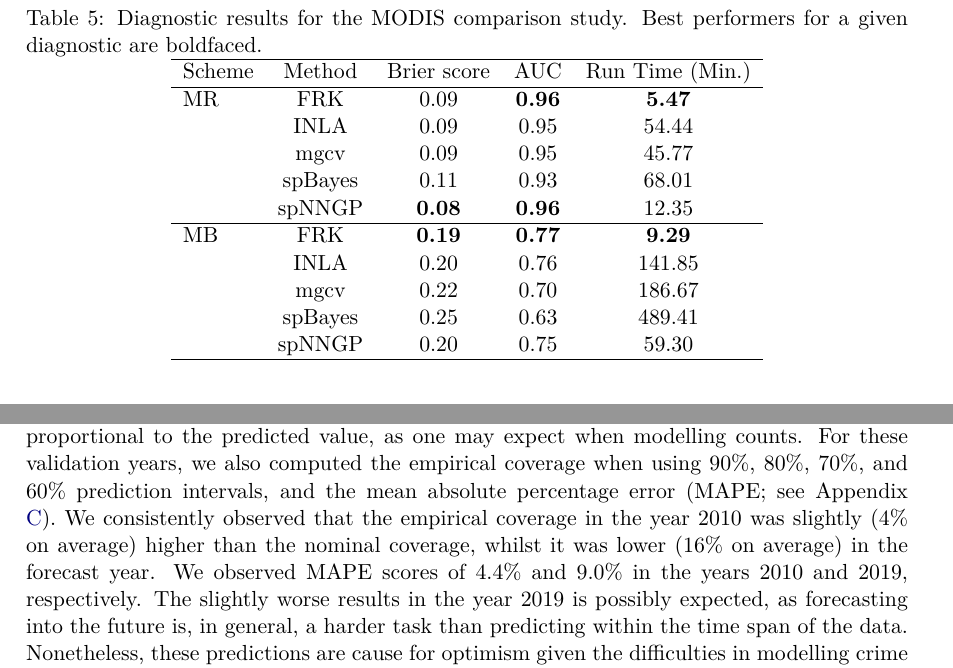
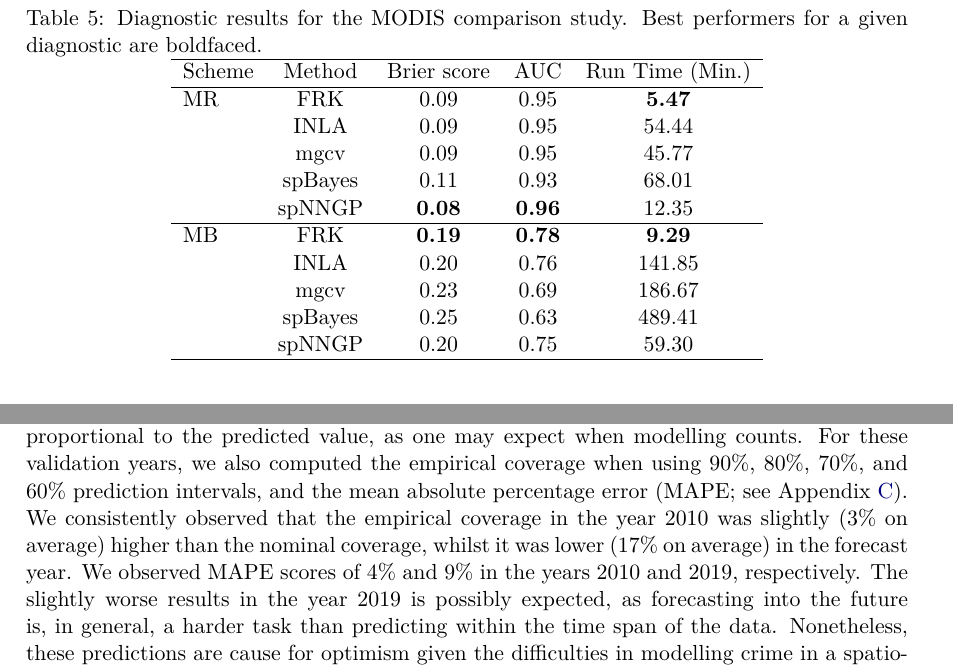
Before and after one commit to MattSainsbury-Dale/FRKv2_src, a LaTeX document (TeX/FRKv2.tex): two parts of pages 20 and 27 of 37, joined at a grey line, cut so that both start at the same text. Compiled offline with pdfLaTeX.

Commit message:
Small typos

```diff
--- a/TeX/FRKv2.tex
+++ b/TeX/FRKv2.tex
@@ -1588,15 +1574,15 @@ For this reason, we do not attempt to validate the prediction intervals, and ins
     \hline
    Scheme &  Method  & Brier score & AUC &  Run Time (Min.) \\
    \hline
-  MR & FRK & 0.09 & \textbf{0.96} & \textbf{5.47} \\
+  MR & FRK & 0.09 & 0.95 & \textbf{5.47} \\
    & INLA & 0.09 & 0.95 & 54.44 \\
    & mgcv & 0.09 & 0.95 & 45.77 \\
    & spBayes & 0.11 & 0.93 & 68.01 \\
    & spNNGP & \textbf{0.08} & \textbf{0.96} & 12.35 \\
    \hline
-MB & FRK & \textbf{0.19} & \textbf{0.77} & \textbf{9.29} \\
+MB & FRK & \textbf{0.19} & \textbf{0.78} & \textbf{9.29} \\
    & INLA & 0.20 & 0.76 & 141.85 \\
-   & mgcv & 0.22 & 0.70 & 186.67 \\
+   & mgcv & 0.23 & 0.69 & 186.67 \\
    & spBayes & 0.25 & 0.63 & 489.41 \\
    & spNNGP & 0.20 & 0.75 & 59.30 \\
    \hline
@@ -2003,10 +1989,10 @@ For both years, Figure \ref{fig:chicago_validation_predictions} shows agreement
 %we can observe a distinct relationship between the prediction and the prediction uncertainty; specifically,
  the prediction uncertainty is roughly proportional to the predicted value, as one may expect when modelling counts.
 For these validation years, we also computed the empirical coverage when using 90\%, 80\%, 70\%, and 60\% prediction intervals, and the mean absolute percentage error (MAPE; see Appendix \ref{app:ScoringRules}).
-We consistently observed that the empirical coverage in the year 2010 was slightly (4\% on average) higher than the nominal coverage, whilst it was lower (16\% on average) in the forecast year.
+We consistently observed that the empirical coverage in the year 2010 was slightly (3\% on average) higher than the nominal coverage, whilst it was lower (17\% on average) in the forecast year.
 % For these validation years, we also computed the empirical coverage when using 90\%, prediction intervals, and the mean absolute percentage error (MAPE; see Appendix \ref{app:ScoringRules}).
 % We empirical coverage in the year 2010 was slightly higher (94.7\%) than the purported coverage, whilst it was lower (76.3\%) in the forecast year.
-We observed MAPE scores of 4.4\% and 9.0\% in the years 2010 and 2019, respectively.
+We observed MAPE scores of 4\% and 9\% in the years 2010 and 2019, respectively.
 The slightly worse results in the year 2019 is possibly expected, as forecasting into the future is, in general, a harder task than predicting within the time span of the data.
 Nonetheless, these predictions are cause for optimism given the difficulties in modelling crime in a spatio-temporal setting.
 
```
Also changed, not shown: TeX/FRKv2.tex (16 more changed lines), 1 other file.
